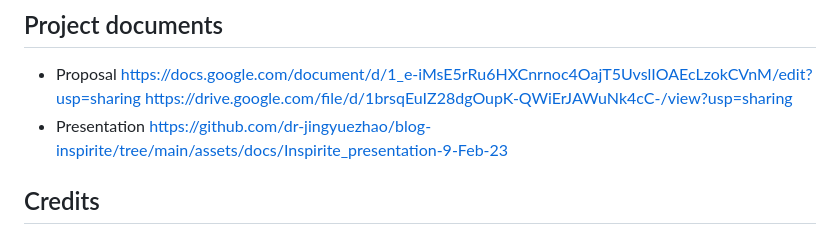
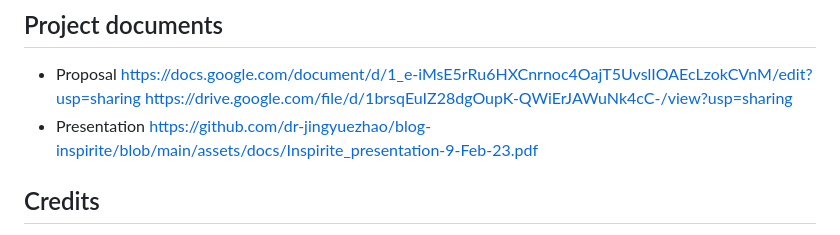
Before and after one commit to dr-jingyuezhao/blog-inspirite, a Markdown page: README.md, the part around the change. GitHub-like rendering.

Commit message:
update the presentation file path with .pdf at the end

```diff
--- a/README.md
+++ b/README.md
@@ -95,7 +95,7 @@ The following screenshots demonstrate the web application's appearance and funct
 https://docs.google.com/document/d/1_e-iMsE5rRu6HXCnrnoc4OajT5UvslIOAEcLzokCVnM/edit?usp=sharing
 https://drive.google.com/file/d/1brsqEuIZ28dgOupK-QWiErJAWuNk4cC-/view?usp=sharing
 - Presentation
-https://github.com/dr-jingyuezhao/blog-inspirite/tree/main/assets/docs/Inspirite_presentation-9-Feb-23
+https://github.com/dr-jingyuezhao/blog-inspirite/blob/main/assets/docs/Inspirite_presentation-9-Feb-23.pdf
 
 
 ## Credits
```
